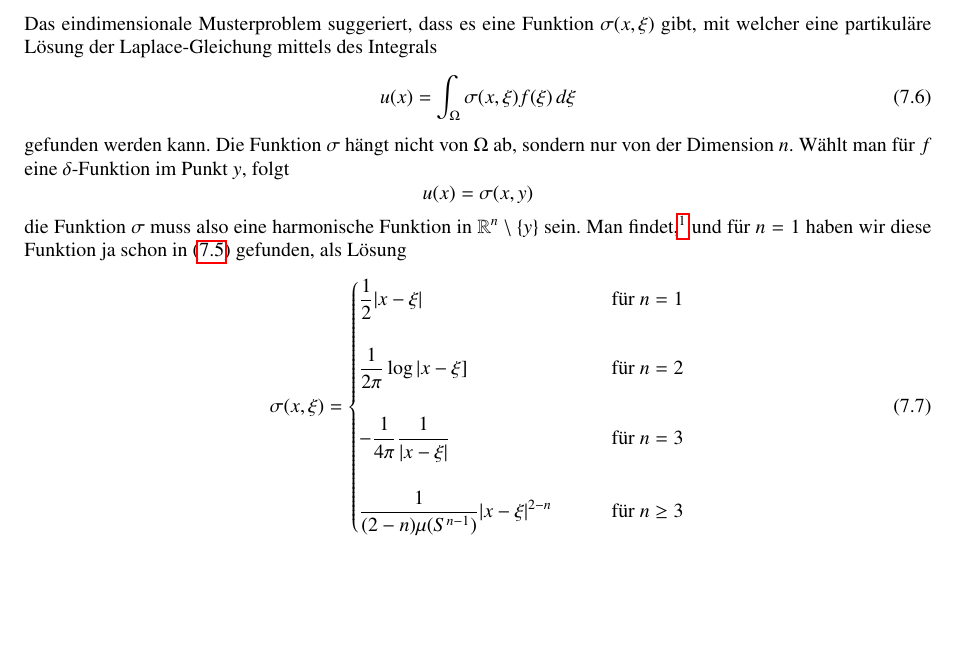
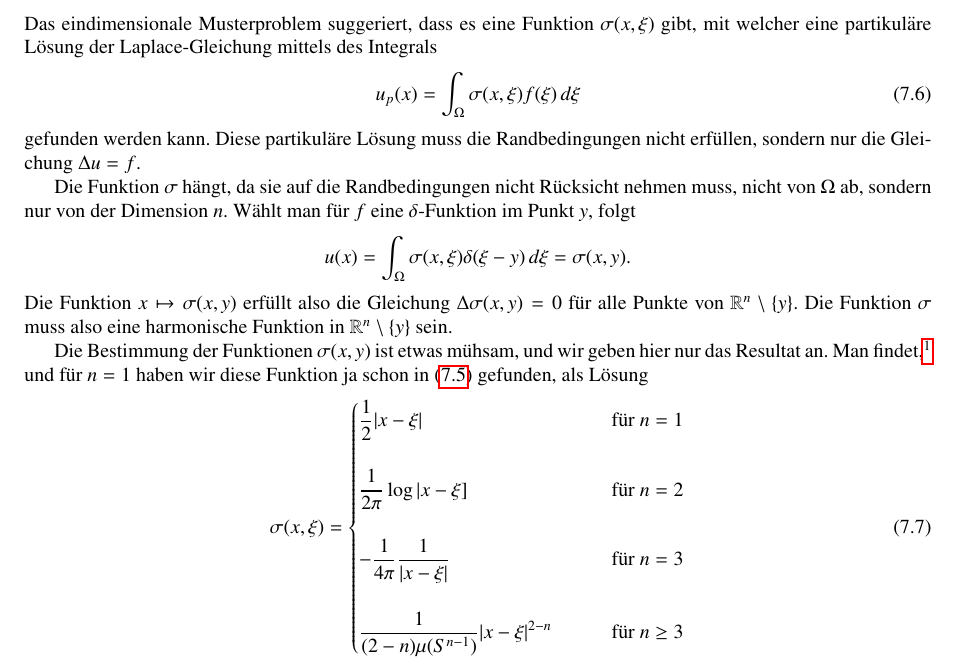
Before and after one commit to AndreasFMueller/PartDiff, a LaTeX book (skript/skript.tex, which reads skript/elliptisch.tex): part of page 89 of 117, cut so that both start at the same text, the shorter picture padded with empty space. Compiled offline with pdfLaTeX.

Commit message:
Formulierung 7.5.1 verbessert

```diff
--- a/skript/elliptisch.tex
+++ b/skript/elliptisch.tex
@@ -589,18 +589,31 @@ Das eindimensionale Musterproblem suggeriert, dass es eine
 Funktion $\sigma(x,\xi)$ gibt, mit welcher eine partikul"are L"osung
 der Laplace-Gleichung mittels des Integrals
 \begin{equation}
-u(x)=\int_\Omega \sigma(x,\xi)  f(\xi)\,d\xi
+u_p(x)=\int_\Omega \sigma(x,\xi)  f(\xi)\,d\xi
 \label{singulaereloesunglaplace}
 \end{equation}
-gefunden werden kann. Die Funktion $\sigma$ h"angt nicht von $\Omega$
-ab, sondern nur von der Dimension $n$. W"ahlt man f"ur $f$ eine
-$\delta$-Funktion im Punkt $y$, folgt
+gefunden werden kann.
+Diese partikul"are L"osung muss die Randbedingungen nicht erf"ullen,
+sondern nur die Gleichung $\Delta u=f$.
+
+Die Funktion $\sigma$ h"angt, da sie auf die Randbedingungen nicht
+R"ucksicht nehmen muss, nicht von $\Omega$ ab, sondern nur von der
+Dimension $n$.
+W"ahlt man f"ur $f$ eine $\delta$-Funktion im Punkt $y$, folgt
 \[
-u(x)=\sigma(x,y)
+u(x)
+=
+\int_\Omega \sigma(x,\xi)\delta(\xi - y)\,d\xi
+=
+\sigma(x,y).
 \]
-die Funktion $\sigma$ muss also eine harmonische Funktion in
+Die Funktion $x\mapsto \sigma(x,y)$ erf"ullt also die Gleichung
+$\Delta \sigma(x,y)=0$ f"ur alle Punkte von ${\mathbb R}^n\setminus\{y\}$.
+Die Funktion $\sigma$ muss also eine harmonische Funktion in
 $\mathbb R^n\setminus\{y\}$ sein.
-%\marginpar{\tiny singul"are L"osungen der Laplace-Gleichung}
+
+Die Bestimmung der Funktionen $\sigma(x,y)$ ist etwas m"uhsam, und wir
+geben hier nur das Resultat an.
 Man findet,\footnote{Man kann
 diese L"osungen mit folgendem Argument finden. Zun"achst darf die L"osung
 nur von der Entfernung $|x-\xi|$ abh"angen, so dass wir ohne
```
